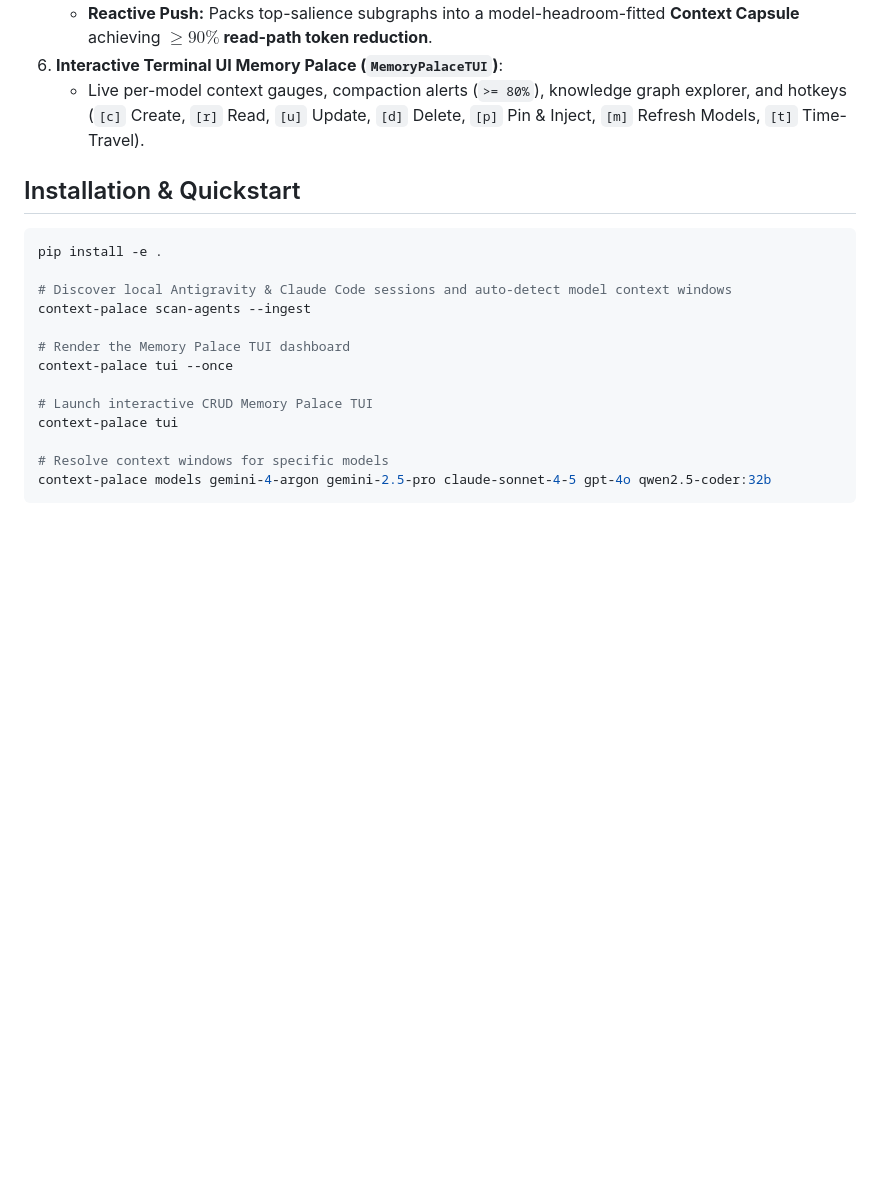
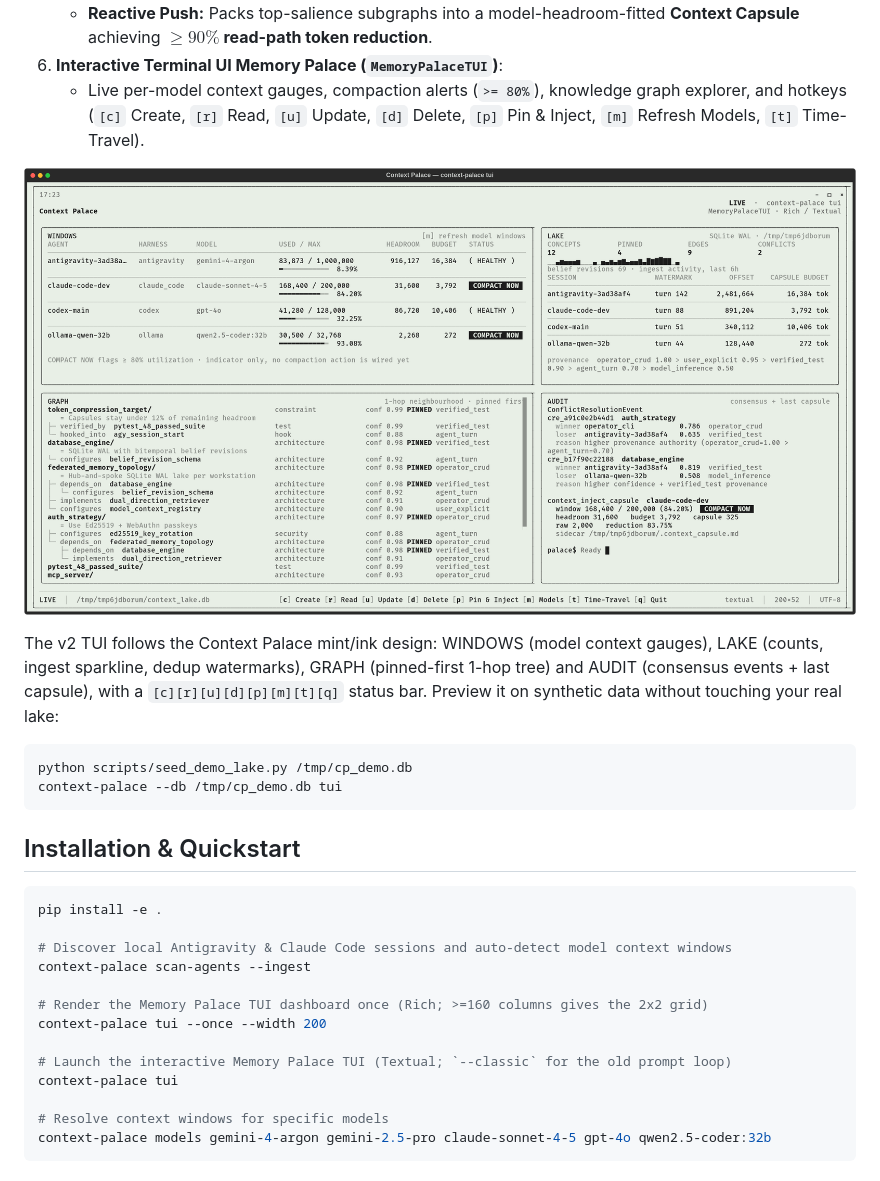
Before and after one commit to NoJuanNobody/context-palace, a Markdown page: README.md, the part around the change. GitHub-like rendering; pictures changed too: docs/screenshots/tui_v2.png (added); blank space fills up the shorter version.

````diff
--- a/README.md
+++ b/README.md
@@ -20,6 +20,17 @@ Resolves [NoJuanNobody/gemini-activity-harvester#3](https://github.com/NoJuanNob
 6. **Interactive Terminal UI Memory Palace (`MemoryPalaceTUI`)**:
    - Live per-model context gauges, compaction alerts (`>= 80%`), knowledge graph explorer, and hotkeys (`[c]` Create, `[r]` Read, `[u]` Update, `[d]` Delete, `[p]` Pin & Inject, `[m]` Refresh Models, `[t]` Time-Travel).
 
+![Context Palace v2 TUI](docs/screenshots/tui_v2.png)
+
+The v2 TUI follows the Context Palace mint/ink design: WINDOWS (model context gauges), LAKE (counts, ingest
+sparkline, dedup watermarks), GRAPH (pinned-first 1-hop tree) and AUDIT (consensus events + last capsule), with
+a `[c][r][u][d][p][m][t][q]` status bar. Preview it on synthetic data without touching your real lake:
+
+```bash
+python scripts/seed_demo_lake.py /tmp/cp_demo.db
+context-palace --db /tmp/cp_demo.db tui
+```
+
 ## Installation & Quickstart
 
 ```bash
@@ -28,10 +39,10 @@ pip install -e .
 # Discover local Antigravity & Claude Code sessions and auto-detect model context windows
 context-palace scan-agents --ingest
 
-# Render the Memory Palace TUI dashboard
-context-palace tui --once
+# Render the Memory Palace TUI dashboard once (Rich; >=160 columns gives the 2x2 grid)
+context-palace tui --once --width 200
 
-# Launch interactive CRUD Memory Palace TUI
+# Launch the interactive Memory Palace TUI (Textual; `--classic` for the old prompt loop)
 context-palace tui
 
 # Resolve context windows for specific models
````
Also changed, not shown: 12 other files.
